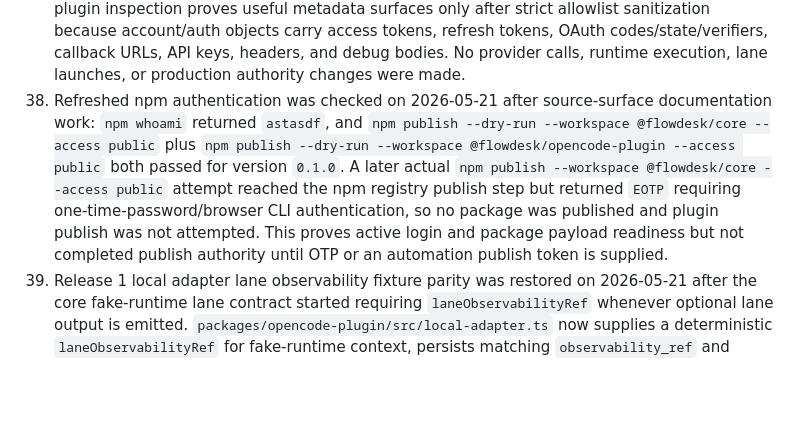
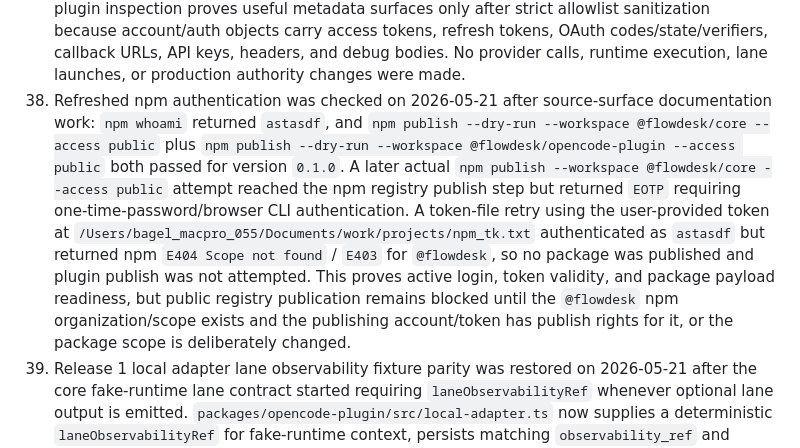
Before and after one commit to astasdf1/flowdesk, a Markdown page: docs/PROGRESS_SNAPSHOT.md, the part around the change. Drawn GitHub-style; blank space fills up the shorter version.

Commit message:
docs: record npm scope publish blocker
Ultraworked with [Sisyphus](https://github.com/code-yeongyu/oh-my-openagent)

Co-authored-by: Sisyphus <clio-agent@sisyphuslabs.ai>

```diff
--- a/docs/PROGRESS_SNAPSHOT.md
+++ b/docs/PROGRESS_SNAPSHOT.md
@@ -103,5 +103,5 @@ If a Release 2/2.5 feature works in practice but a conformance proof is incomple
 35. Isolated current-tarball evidence was recorded on 2026-05-20 in `docs/conformance/2026-05-20-release2-isolated-current-tarball-smoke.md`: the current workspace build packed `@flowdesk/core@0.1.0` and `@flowdesk/opencode-plugin@0.1.0`, installed them into a throwaway profile with `@opencode-ai/plugin@1.3.12`, and loaded the plugin against OpenCode CLI 1.14.50 with 11 expected tools. Direct portable-command doctor/status, chat-routed `/flowdesk-doctor`, Korean status chat intake, and the `chat.message` visible card hook succeeded with provider calls, runtime execution, and actual lane launch all false. An invalid direct `input_mode: "command"` doctor request failed closed at schema validation. The packaged production enablement evaluator reported a complete synthetic evidence bundle as `configured` but not dispatch-ready because approval was missing and OpenCode lane conformance remains partial, while missing evidence produced `blocked` with fail-closed blocker labels.
 36. Release 2 production-evidence wiring was added on 2026-05-20 and recorded in `docs/conformance/2026-05-20-release2-production-evidence-wiring.md`: `applyFlowDeskSessionEvidenceWriteIntentsV1` now durably applies validated session-evidence write intents with temp-then-rename writes, strict workflow/class/schema/path alignment, and disabled runtime authority flags; reload-after-write tests cover usage authority, runtime echo, and telemetry correlation evidence. The local OpenCode adapter can now opt into production enablement diagnostics with a durable root and explicit refs, causing `/flowdesk-doctor` to surface evaluated production state, blockers, uncertainties, doctor refs, and `production_dispatch_authority_enabled=false` without changing default Release 1 non-dispatch behavior. Full verification passed with `npm run typecheck` and `npm test` (251/251). npm publish was retried with a user-provided token that authenticated as `astasdf`, but npm still returned 403 requiring two-factor authentication or a granular publish token with bypass-2FA enabled, so registry publication and fresh registry-install smoke remain blocked.
 37. OpenCode source-surface inspection was recorded on 2026-05-21 in `docs/conformance/2026-05-21-release2-opencode-source-surface-inspection.md`: SDK typings prove `session.create(parentID)`, `session.children`, session agent/model metadata, prompt/promptAsync `SubtaskPartInput`, SDK `noReply`, and SDK `session.abort` API surfaces, while `session.command` subtask parts, literal runtime `subtask: true`, actual lane lifecycle behavior, trusted runtime echo, and telemetry pass-through remain unproven. Plugin typings still do not expose first-class hard chat no-reply/cancel return authority. Claude/Gemini auth plugin inspection proves useful metadata surfaces only after strict allowlist sanitization because account/auth objects carry access tokens, refresh tokens, OAuth codes/state/verifiers, callback URLs, API keys, headers, and debug bodies. No provider calls, runtime execution, lane launches, or production authority changes were made.
-38. Refreshed npm authentication was checked on 2026-05-21 after source-surface documentation work: `npm whoami` returned `astasdf`, and `npm publish --dry-run --workspace @flowdesk/core --access public` plus `npm publish --dry-run --workspace @flowdesk/opencode-plugin --access public` both passed for version `0.1.0`. A later actual `npm publish --workspace @flowdesk/core --access public` attempt reached the npm registry publish step but returned `EOTP` requiring one-time-password/browser CLI authentication, so no package was published and plugin publish was not attempted. This proves active login and package payload readiness but not completed publish authority until OTP or an automation publish token is supplied.
+38. Refreshed npm authentication was checked on 2026-05-21 after source-surface documentation work: `npm whoami` returned `astasdf`, and `npm publish --dry-run --workspace @flowdesk/core --access public` plus `npm publish --dry-run --workspace @flowdesk/opencode-plugin --access public` both passed for version `0.1.0`. A later actual `npm publish --workspace @flowdesk/core --access public` attempt reached the npm registry publish step but returned `EOTP` requiring one-time-password/browser CLI authentication. A token-file retry using the user-provided token at `/Users/bagel_macpro_055/Documents/work/projects/npm_tk.txt` authenticated as `astasdf` but returned npm `E404 Scope not found` / `E403` for `@flowdesk`, so no package was published and plugin publish was not attempted. This proves active login, token validity, and package payload readiness, but public registry publication remains blocked until the `@flowdesk` npm organization/scope exists and the publishing account/token has publish rights for it, or the package scope is deliberately changed.
 39. Release 1 local adapter lane observability fixture parity was restored on 2026-05-21 after the core fake-runtime lane contract started requiring `laneObservabilityRef` whenever optional lane output is emitted. `packages/opencode-plugin/src/local-adapter.ts` now supplies a deterministic `laneObservabilityRef` for fake-runtime context, persists matching `observability_ref` and observability refs in local lane records, and keeps Release 1 non-dispatch behavior, disabled fallback authority, and unclaimed hard chat cancel/no-reply authority unchanged. Verification passed with clean LSP diagnostics on touched plugin files, `npm test -- --test-name-pattern "lane observability|fake-runtime|injected sdk lane observation|status"` (256/256 passing), `npm run typecheck`, and full `npm test` (256/256 passing).
```
